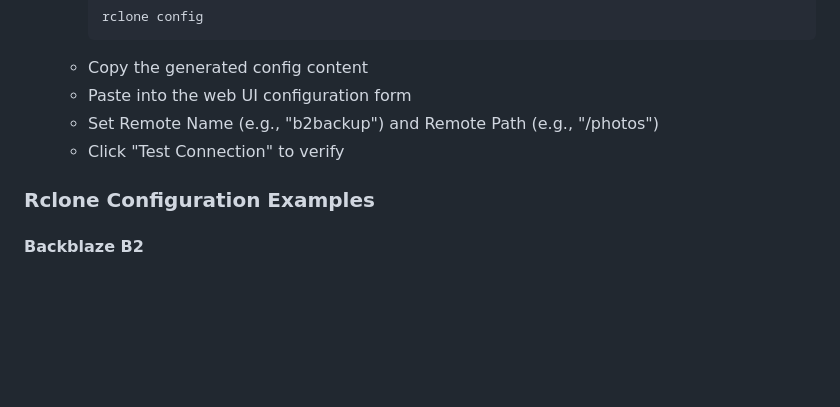
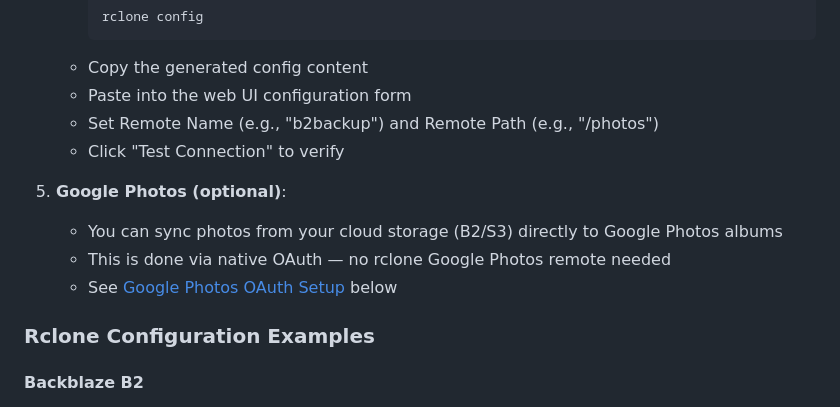
Before and after one commit to denysvitali/pictures-sync-s3, a Markdown page: README.md, the part around one of its changes. Rendered like a GitHub page; blank space fills up the shorter version.

```diff
--- a/README.md
+++ b/README.md
@@ -292,6 +292,11 @@ on boot.
    - Set Remote Name (e.g., "b2backup") and Remote Path (e.g., "/photos")
    - Click "Test Connection" to verify
 
+4. **Google Photos (optional)**:
+   - You can sync photos from your cloud storage (B2/S3) directly to Google Photos albums
+   - This is done via native OAuth — no rclone Google Photos remote needed
+   - See [Google Photos OAuth Setup](#google-photos-oauth-setup) below
+
 ### Rclone Configuration Examples
 
 #### Backblaze B2
```
Also changed, not shown: other parts of README.md (+50 -0 lines).
